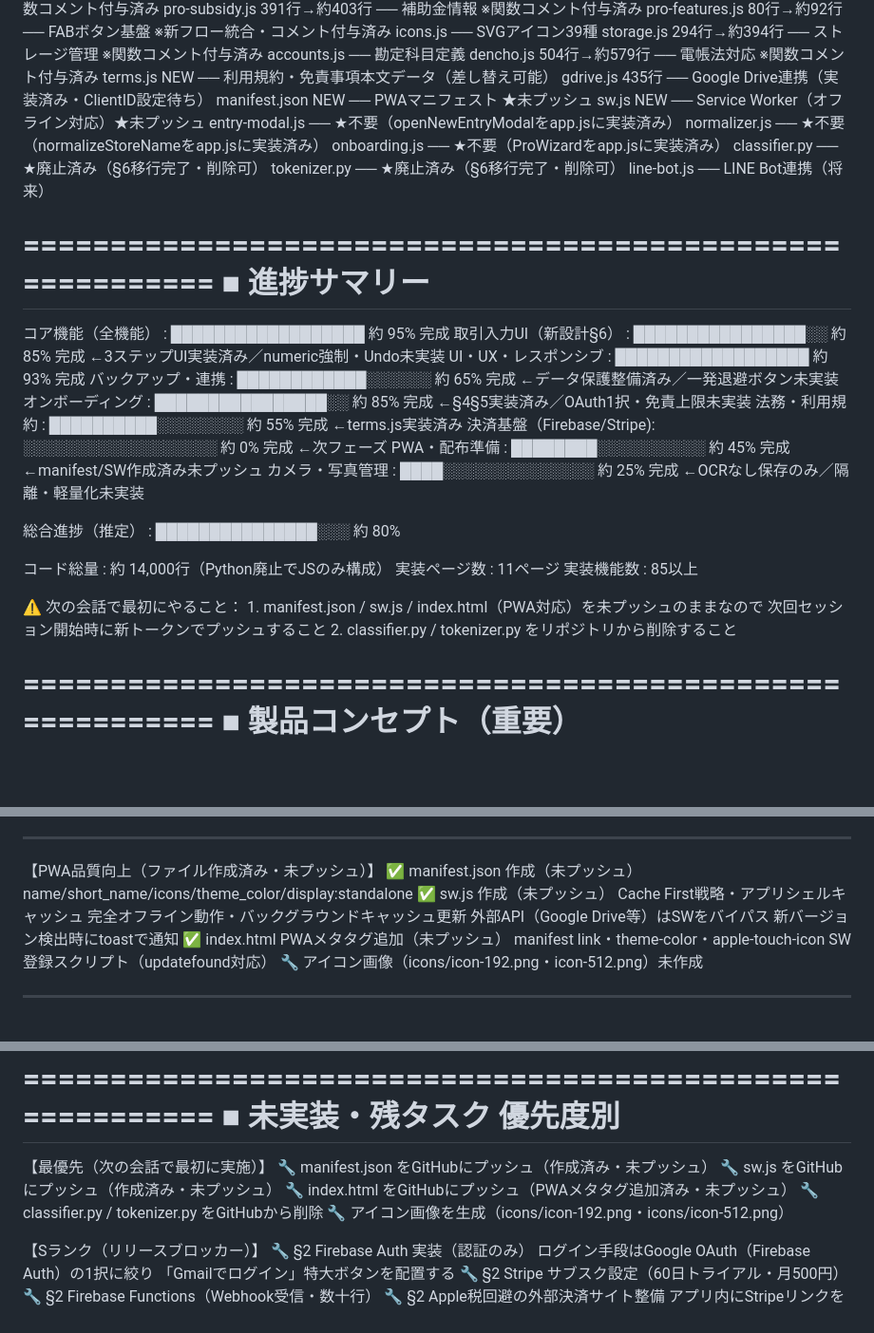
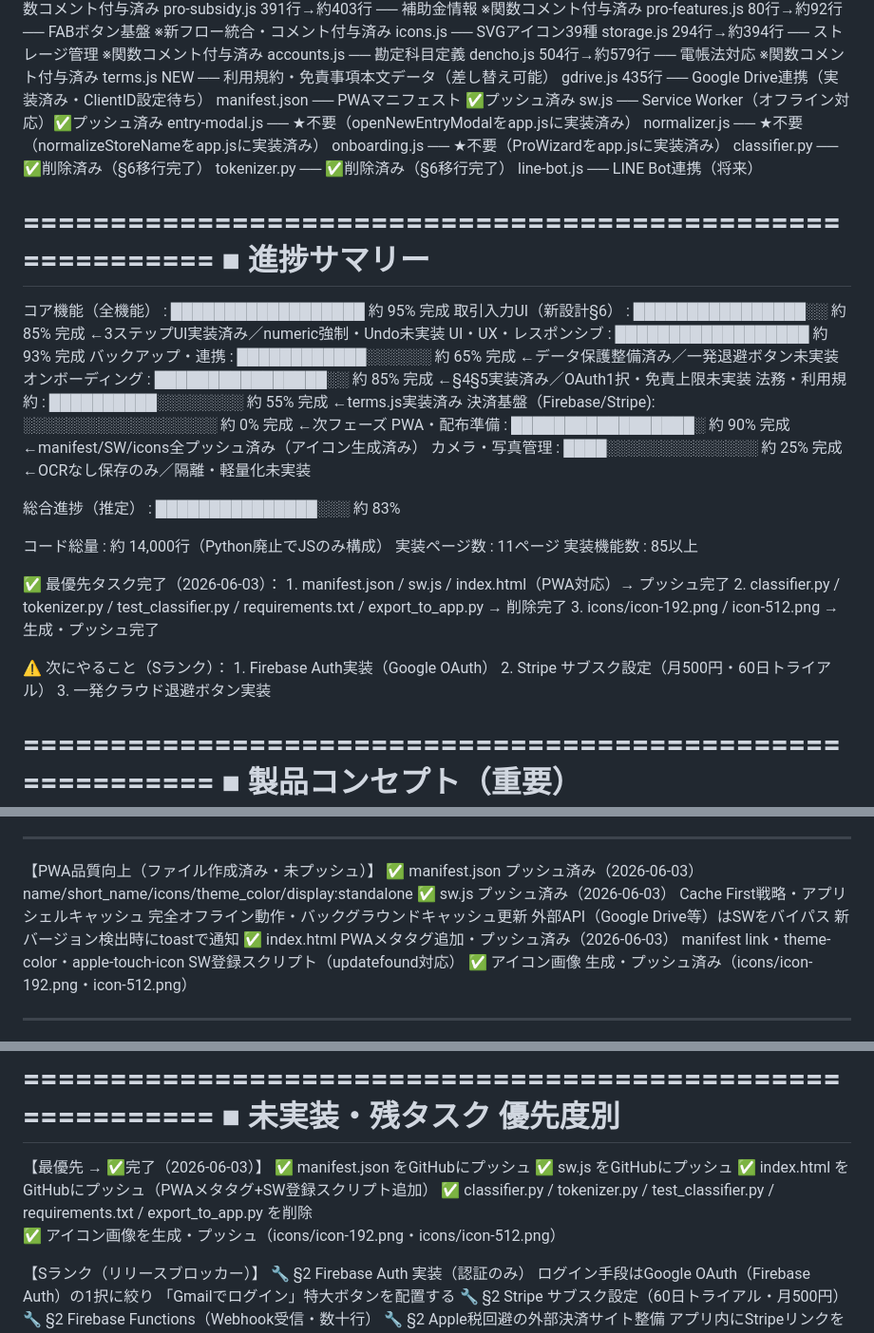
Before and after one commit to llcsdsa-cmd/biz-navi.test, a Markdown page: PROGRESS.md, 3 parts joined by grey strips. Shown at 95% size. Rendered like a GitHub page; blank space fills up the shorter version.

Commit message:
docs: PROGRESS.md更新 - 最優先タスク完了（PWA対応・不要ファイル削除・アイコン生成）

```diff
--- a/PROGRESS.md
+++ b/PROGRESS.md
@@ -18,13 +18,13 @@ Biz-Navi (Biz-Insight Navigator) v0
   dencho.js         504行→約579行    ── 電帳法対応 ※関数コメント付与済み
   terms.js          NEW              ── 利用規約・免責事項本文データ（差し替え可能）
   gdrive.js         435行            ── Google Drive連携（実装済み・ClientID設定待ち）
-  manifest.json     NEW              ── PWAマニフェスト ★未プッシュ
-  sw.js             NEW              ── Service Worker（オフライン対応）★未プッシュ
+  manifest.json                      ── PWAマニフェスト ✅プッシュ済み
+  sw.js                              ── Service Worker（オフライン対応）✅プッシュ済み
   entry-modal.js                     ── ★不要（openNewEntryModalをapp.jsに実装済み）
   normalizer.js                      ── ★不要（normalizeStoreNameをapp.jsに実装済み）
   onboarding.js                      ── ★不要（ProWizardをapp.jsに実装済み）
-  classifier.py                      ── ★廃止済み（§6移行完了・削除可）
-  tokenizer.py                       ── ★廃止済み（§6移行完了・削除可）
+  classifier.py                      ── ✅削除済み（§6移行完了）
+  tokenizer.py                       ── ✅削除済み（§6移行完了）
   line-bot.js                        ── LINE Bot連携（将来）
 
 ==========================================================
@@ -38,19 +38,24 @@ Biz-Navi (Biz-Insight Navigator) v0
   オンボーディング         : ████████████████░░  約 85% 完成  ←§4§5実装済み／OAuth1択・免責上限未実装
   法務・利用規約           : ██████████░░░░░░░░  約 55% 完成  ←terms.js実装済み
   決済基盤（Firebase/Stripe): ░░░░░░░░░░░░░░░░░░  約  0% 完成  ←次フェーズ
-  PWA・配布準備            : ████████░░░░░░░░░░  約 45% 完成  ←manifest/SW作成済み未プッシュ
+  PWA・配布準備            : █████████████████░  約 90% 完成  ←manifest/SW/icons全プッシュ済み（アイコン生成済み）
   カメラ・写真管理         : ████░░░░░░░░░░░░░░  約 25% 完成  ←OCRなし保存のみ／隔離・軽量化未実装
 
-  総合進捗（推定）         : ███████████████░░░  約 80%
+  総合進捗（推定）         : ███████████████░░░  約 83%
 
   コード総量               : 約 14,000行（Python廃止でJSのみ構成）
   実装ページ数             : 11ページ
   実装機能数               : 85以上
 
-  ⚠️ 次の会話で最初にやること：
-     1. manifest.json / sw.js / index.html（PWA対応）を未プッシュのままなので
-        次回セッション開始時に新トークンでプッシュすること
-     2. classifier.py / tokenizer.py をリポジトリから削除すること
+  ✅ 最優先タスク完了（2026-06-03）：
+     1. manifest.json / sw.js / index.html（PWA対応）→ プッシュ完了
+     2. classifier.py / tokenizer.py / test_classifier.py / requirements.txt / export_to_app.py → 削除完了
+     3. icons/icon-192.png / icon-512.png → 生成・プッシュ完了
+
+  ⚠️ 次にやること（Sランク）：
+     1. Firebase Auth実装（Google OAuth）
+     2. Stripe サブスク設定（月500円・60日トライアル）
+     3. 一発クラウド退避ボタン実装
 
 ==========================================================
 ■ 製品コンセプト（重要）
@@ -187,17 +192,17 @@ Biz-Navi (Biz-Insight Navigator) v0
 
 -----------------------------------------------------------
 【PWA品質向上（ファイル作成済み・未プッシュ）】
-  ✅ manifest.json 作成（未プッシュ）
+  ✅ manifest.json プッシュ済み（2026-06-03）
      name/short_name/icons/theme_color/display:standalone
-  ✅ sw.js 作成（未プッシュ）
+  ✅ sw.js プッシュ済み（2026-06-03）
      Cache First戦略・アプリシェルキャッシュ
      完全オフライン動作・バックグラウンドキャッシュ更新
      外部API（Google Drive等）はSWをバイパス
      新バージョン検出時にtoastで通知
-  ✅ index.html PWAメタタグ追加（未プッシュ）
+  ✅ index.html PWAメタタグ追加・プッシュ済み（2026-06-03）
      manifest link・theme-color・apple-touch-icon
      SW登録スクリプト（updatefound対応）
-  🔧 アイコン画像（icons/icon-192.png・icon-512.png）未作成
+  ✅ アイコン画像 生成・プッシュ済み（icons/icon-192.png・icon-512.png）
 
 -----------------------------------------------------------
 【全関数コメント付与（実装完了）】
@@ -280,12 +285,12 @@ Biz-Navi (Biz-Insight Navigator) v0
 ■ 未実装・残タスク 優先度別
 ==========================================================
 
-【最優先（次の会話で最初に実施）】
-  🔧 manifest.json をGitHubにプッシュ（作成済み・未プッシュ）
-  🔧 sw.js をGitHubにプッシュ（作成済み・未プッシュ）
-  🔧 index.html をGitHubにプッシュ（PWAメタタグ追加済み・未プッシュ）
-  🔧 classifier.py / tokenizer.py をGitHubから削除
-  🔧 アイコン画像を生成（icons/icon-192.png・icons/icon-512.png）
+【最優先 → ✅完了（2026-06-03）】
+  ✅ manifest.json をGitHubにプッシュ
+  ✅ sw.js をGitHubにプッシュ
+  ✅ index.html をGitHubにプッシュ（PWAメタタグ+SW登録スクリプト追加）
+  ✅ classifier.py / tokenizer.py / test_classifier.py / requirements.txt / export_to_app.py を削除
+  ✅ アイコン画像を生成・プッシュ（icons/icon-192.png・icons/icon-512.png）
 
 【Sランク（リリースブロッカー）】
   🔧 §2 Firebase Auth 実装（認証のみ）
```
